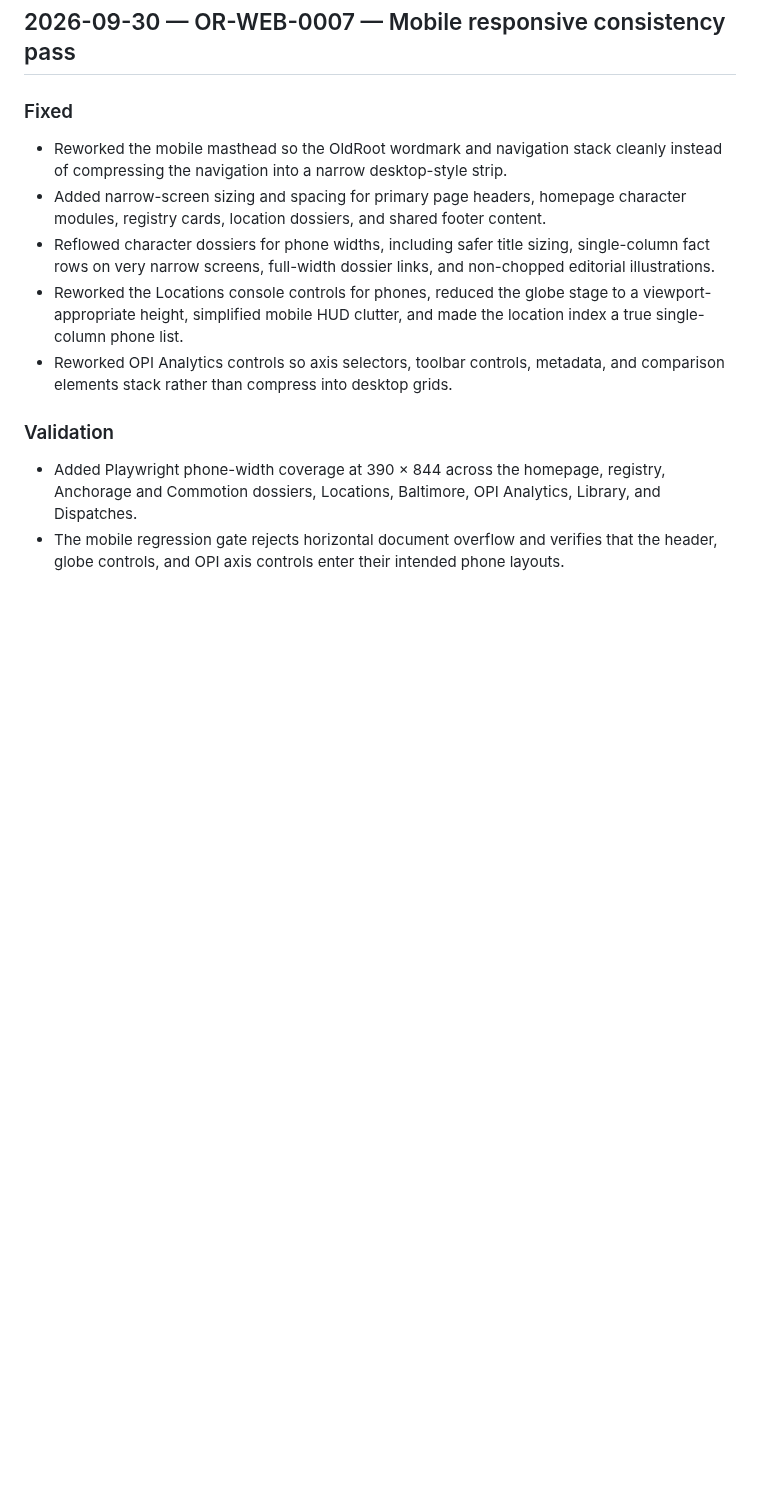
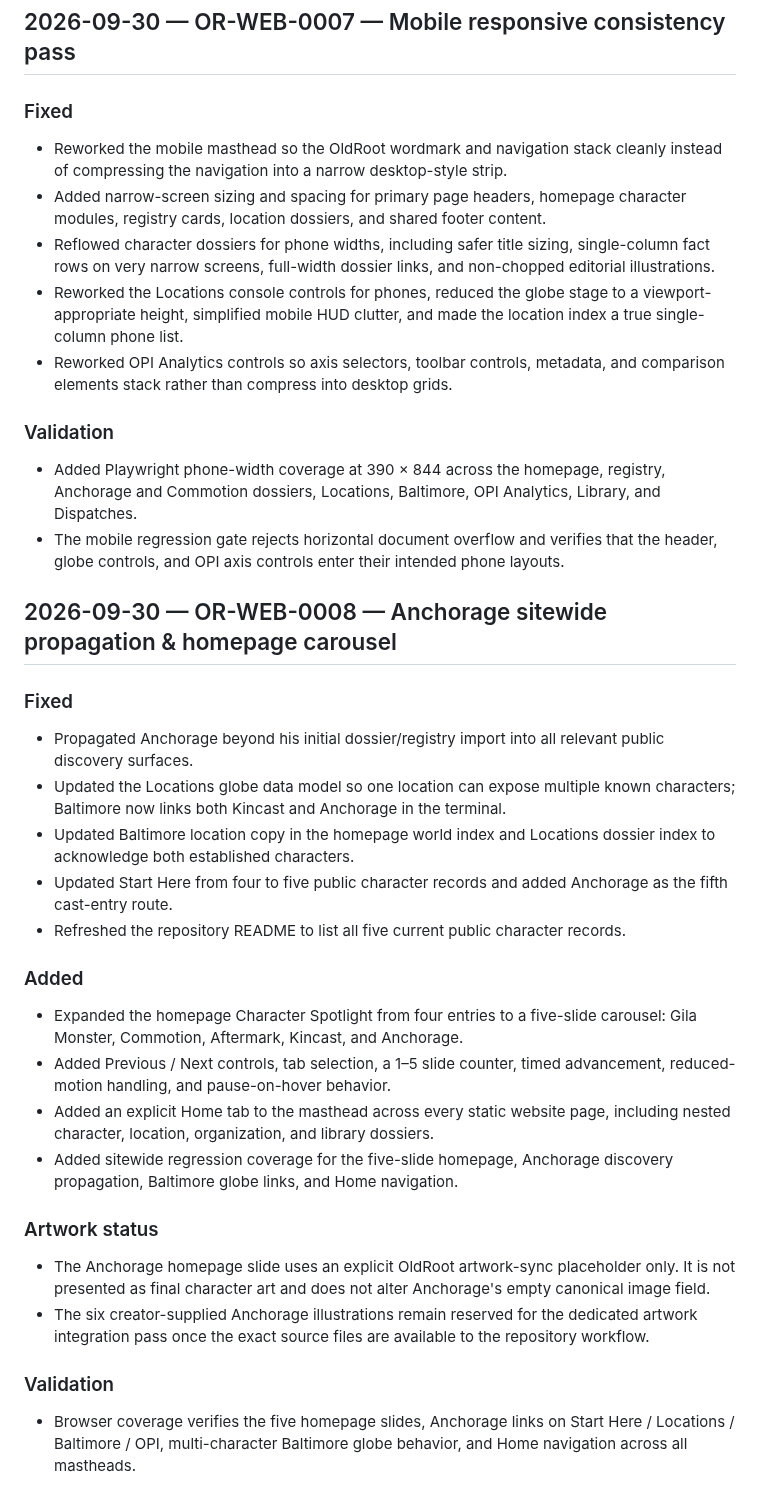
Before and after one commit to OldRootHQ/project-dorsey-dpi, a Markdown page: PATCHLOG.md, the part around the change. Rendered like a GitHub page; blank space fills up the shorter version.

Commit message:
Log Anchorage sitewide propagation

```diff
--- a/PATCHLOG.md
+++ b/PATCHLOG.md
@@ -119,3 +119,26 @@ This file is the release ledger for meaningful public website changes. Each depl
 ### Validation
 - Added Playwright phone-width coverage at 390 × 844 across the homepage, registry, Anchorage and Commotion dossiers, Locations, Baltimore, OPI Analytics, Library, and Dispatches.
 - The mobile regression gate rejects horizontal document overflow and verifies that the header, globe controls, and OPI axis controls enter their intended phone layouts.
+
+
+## 2026-09-30 — OR-WEB-0008 — Anchorage sitewide propagation & homepage carousel
+
+### Fixed
+- Propagated Anchorage beyond his initial dossier/registry import into all relevant public discovery surfaces.
+- Updated the Locations globe data model so one location can expose multiple known characters; Baltimore now links both Kincast and Anchorage in the terminal.
+- Updated Baltimore location copy in the homepage world index and Locations dossier index to acknowledge both established characters.
+- Updated Start Here from four to five public character records and added Anchorage as the fifth cast-entry route.
+- Refreshed the repository README to list all five current public character records.
+
+### Added
+- Expanded the homepage Character Spotlight from four entries to a five-slide carousel: Gila Monster, Commotion, Aftermark, Kincast, and Anchorage.
+- Added Previous / Next controls, tab selection, a 1–5 slide counter, timed advancement, reduced-motion handling, and pause-on-hover behavior.
+- Added an explicit Home tab to the masthead across every static website page, including nested character, location, organization, and library dossiers.
+- Added sitewide regression coverage for the five-slide homepage, Anchorage discovery propagation, Baltimore globe links, and Home navigation.
+
+### Artwork status
+- The Anchorage homepage slide uses an explicit OldRoot artwork-sync placeholder only. It is not presented as final character art and does not alter Anchorage's empty canonical image field.
+- The six creator-supplied Anchorage illustrations remain reserved for the dedicated artwork integration pass once the exact source files are available to the repository workflow.
+
+### Validation
+- Browser coverage verifies the five homepage slides, Anchorage links on Start Here / Locations / Baltimore / OPI, multi-character Baltimore globe behavior, and Home navigation across all mastheads.
```
